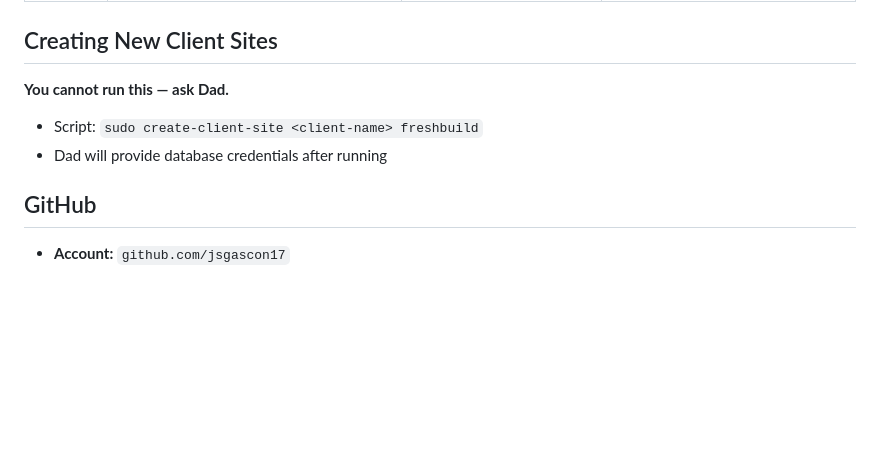
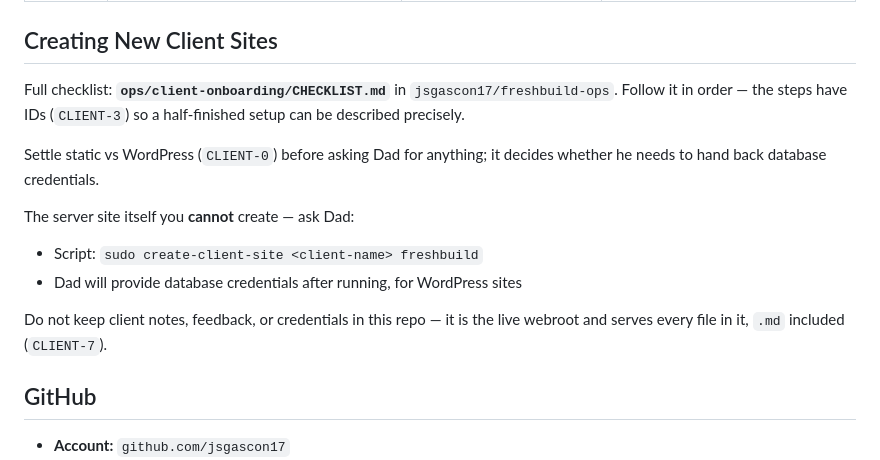
Before and after one commit to jsgascon17/freshbuild-site, a Markdown page: CLAUDE.md, the part around the change. Rendered like a GitHub page; blank space fills up the shorter version.

Commit message:
Point the onboarding stub at the real checklist
The four-line stub covered only create-client-site, which is step 3 of 11.
The rest of the protocol existed nowhere.

Adds the CLIENT-7 warning explicitly: this repo is the live webroot and serves
every file in it, .md included, which is how the internal docs removed in
24e6d5c came to be public in the first place.

Co-Authored-By: Claude Opus 5 (1M context) <noreply@anthropic.com>

```diff
--- a/CLAUDE.md
+++ b/CLAUDE.md
@@ -47,9 +47,20 @@
 | Sandbox | `https://sandbox.dev.freshbuild.co` | TBD | Learning/sandbox — not a real client |
 
 ## Creating New Client Sites
-**You cannot run this — ask Dad.**
+
+Full checklist: **`ops/client-onboarding/CHECKLIST.md`** in
+`jsgascon17/freshbuild-ops`. Follow it in order — the steps have IDs
+(`CLIENT-3`) so a half-finished setup can be described precisely.
+
+Settle static vs WordPress (`CLIENT-0`) before asking Dad for anything; it
+decides whether he needs to hand back database credentials.
+
+The server site itself you **cannot** create — ask Dad:
 - Script: `sudo create-client-site <client-name> freshbuild`
-- Dad will provide database credentials after running
+- Dad will provide database credentials after running, for WordPress sites
+
+Do not keep client notes, feedback, or credentials in this repo — it is the
+live webroot and serves every file in it, `.md` included (`CLIENT-7`).
 
 ## GitHub
 - **Account:** `github.com/jsgascon17`
```
